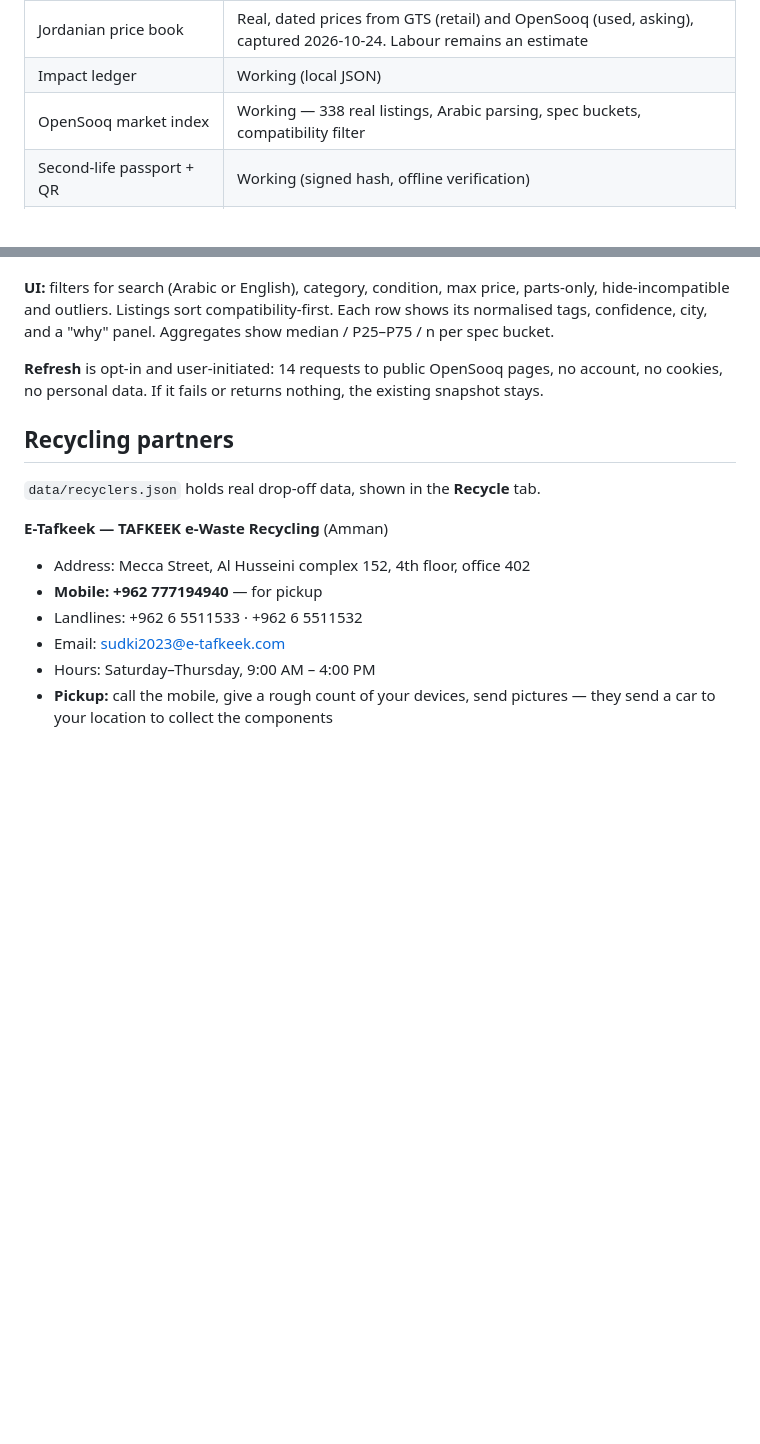
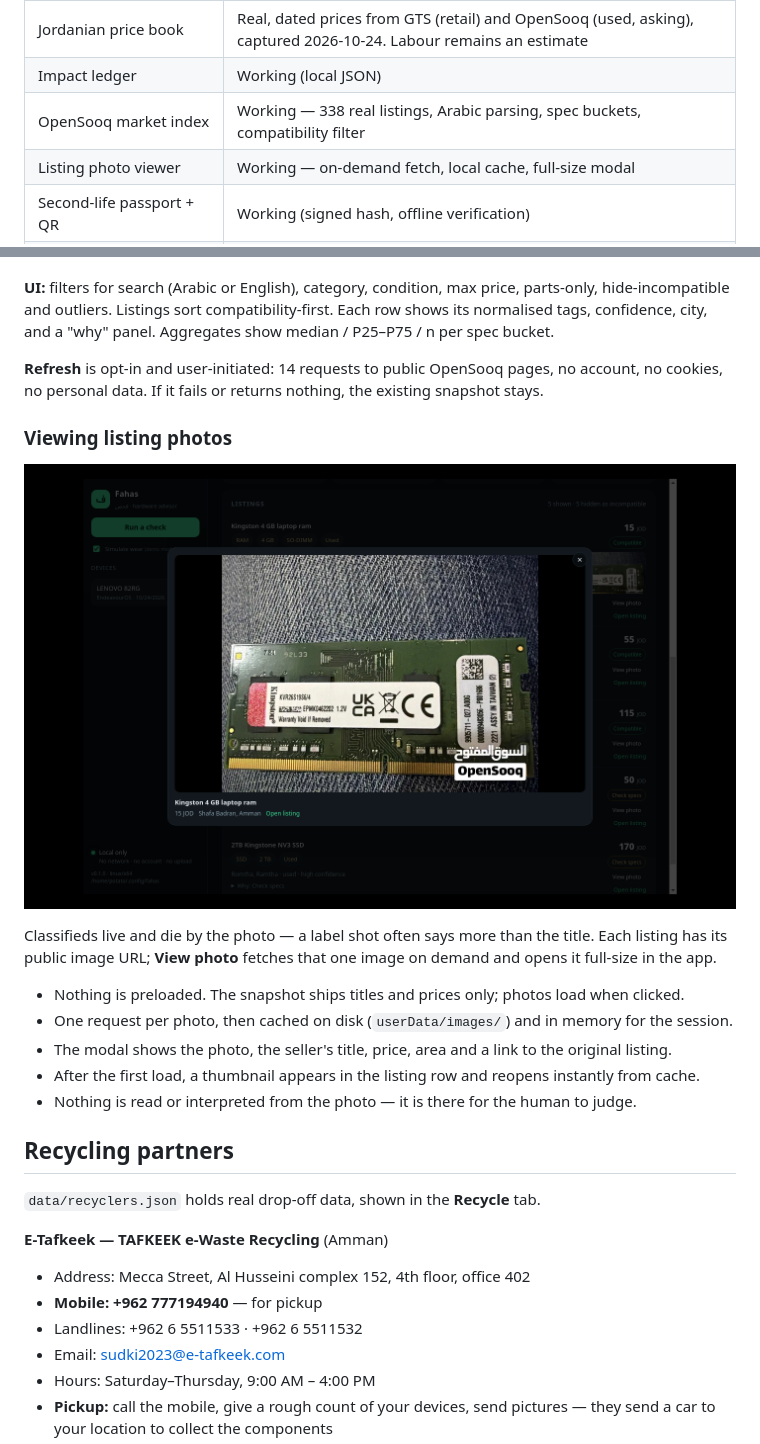
Before and after one commit to SalehGhobari/Hackathon_bebsi, a Markdown page: README.md, 2 parts joined by grey strips. Drawn GitHub-style; pictures changed too: docs/market-photo.png (added); blank space fills up the shorter version.

```diff
--- a/README.md
+++ b/README.md
@@ -55,6 +55,7 @@ costs in Amman, or what happens to the old one. Fahas is built around the decisi
 | Jordanian price book | Real, dated prices from GTS (retail) and OpenSooq (used, asking), captured 2026-10-24. Labour remains an estimate |
 | Impact ledger | Working (local JSON) |
 | OpenSooq market index | Working — 338 real listings, Arabic parsing, spec buckets, compatibility filter |
+| Listing photo viewer | Working — on-demand fetch, local cache, full-size modal |
 | Second-life passport + QR | Working (signed hash, offline verification) |
 | Wipe attestation | Working — records the method as an **operator attestation**, not proof of erasure |
 | Demo mode | Working — simulates wear so a healthy laptop can demo the full advisor |
@@ -222,6 +223,19 @@ Aggregates show median / P25–P75 / n per spec bucket.
 **Refresh** is opt-in and user-initiated: 14 requests to public OpenSooq pages, no account, no cookies, no personal
 data. If it fails or returns nothing, the existing snapshot stays.
 
+### Viewing listing photos
+
+![Photo viewer](docs/market-photo.png)
+
+Classifieds live and die by the photo — a label shot often says more than the title. Each listing has its public image
+URL; **View photo** fetches that one image on demand and opens it full-size in the app.
+
+- Nothing is preloaded. The snapshot ships titles and prices only; photos load when clicked.
+- One request per photo, then cached on disk (`userData/images/`) and in memory for the session.
+- The modal shows the photo, the seller's title, price, area and a link to the original listing.
+- After the first load, a thumbnail appears in the listing row and reopens instantly from cache.
+- Nothing is read or interpreted from the photo — it is there for the human to judge.
+
 ## Recycling partners
 
 `data/recyclers.json` holds real drop-off data, shown in the **Recycle** tab.
```
Also changed, not shown: docs/market-ocr.png (deleted), 7 other files.
